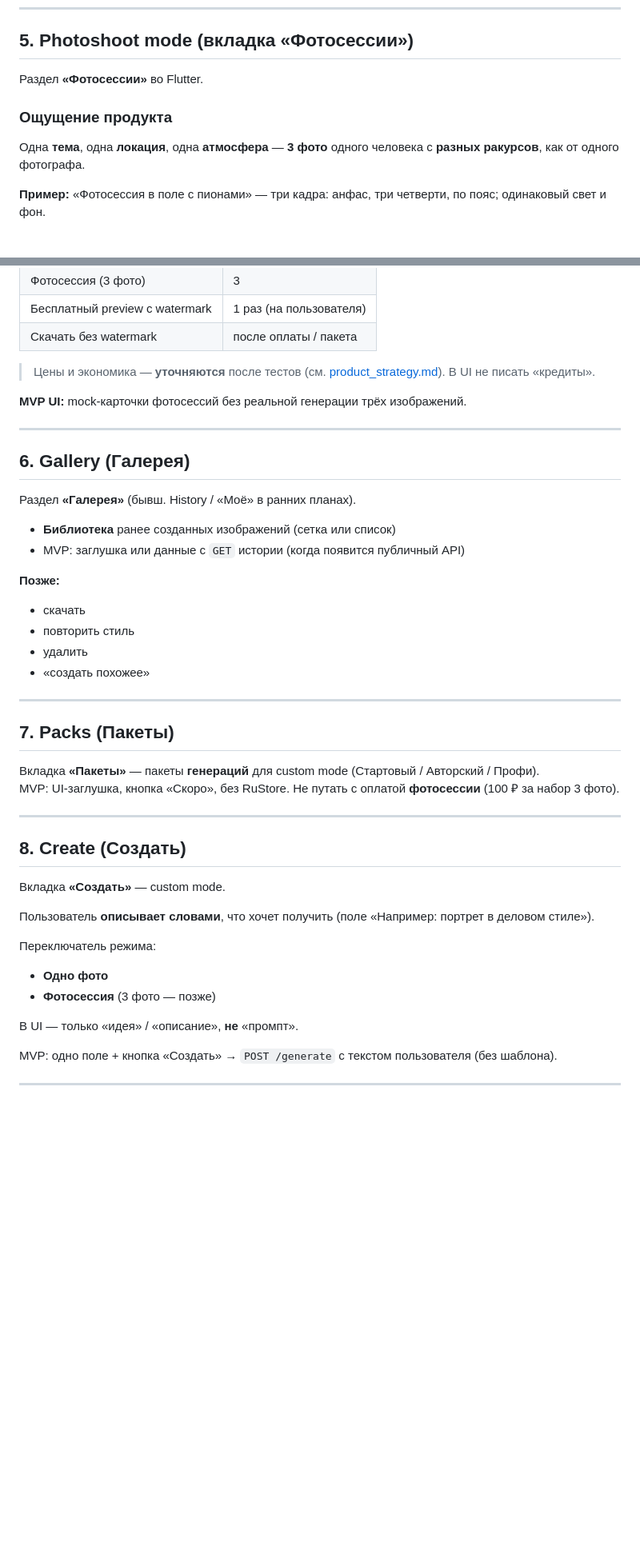
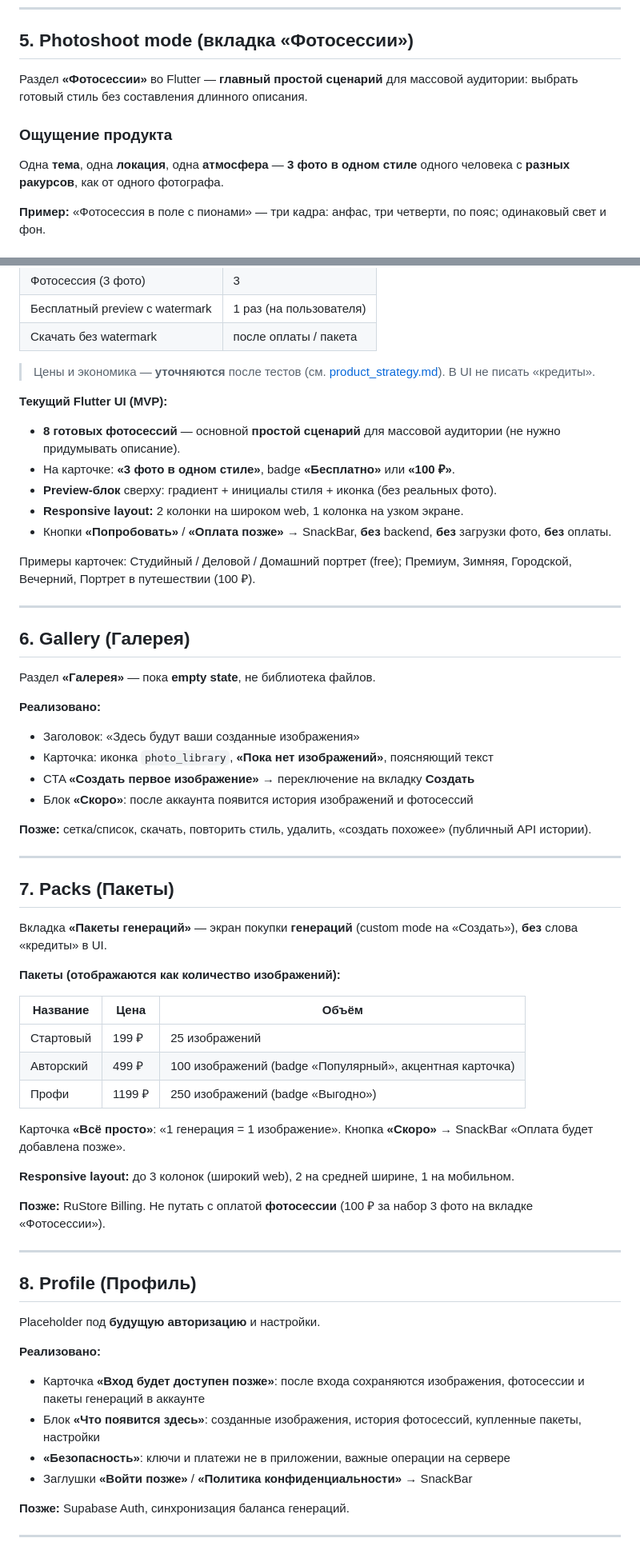
Before and after one commit to hamurappi739/ai_image_app, a Markdown page: docs/app_design_strategy.md, 2 parts joined by grey strips. Shown at 80% size. GitHub-like rendering; blank space fills up the shorter version.

Commit message:
Update app design strategy for Russian MVP UI

```diff
--- a/docs/app_design_strategy.md
+++ b/docs/app_design_strategy.md
@@ -92,11 +96,11 @@
 
 ## 5. Photoshoot mode (вкладка «Фотосессии»)
 
-Раздел **«Фотосессии»** во Flutter.
+Раздел **«Фотосессии»** во Flutter — **главный простой сценарий** для массовой аудитории: выбрать готовый стиль без составления длинного описания.
 
 ### Ощущение продукта
 
-Одна **тема**, одна **локация**, одна **атмосфера** — **3 фото** одного человека с **разных ракурсов**, как от одного фотографа.
+Одна **тема**, одна **локация**, одна **атмосфера** — **3 фото в одном стиле** одного человека с **разных ракурсов**, как от одного фотографа.
 
 **Пример:** «Фотосессия в поле с пионами» — три кадра: анфас, три четверти, по пояс; одинаковый свет и фон.
 
@@ -111,47 +115,65 @@
 
 > Цены и экономика — **уточняются** после тестов (см. [product_strategy.md](product_strategy.md)). В UI не писать «кредиты».
 
-**MVP UI:** mock-карточки фотосессий без реальной генерации трёх изображений.
+**Текущий Flutter UI (MVP):**
+
+- **8 готовых фотосессий** — основной **простой сценарий** для массовой аудитории (не нужно придумывать описание).
+- На карточке: **«3 фото в одном стиле»**, badge **«Бесплатно»** или **«100 ₽»**.
+- **Preview-блок** сверху: градиент + инициалы стиля + иконка (без реальных фото).
+- **Responsive layout:** 2 колонки на широком web, 1 колонка на узком экране.
+- Кнопки **«Попробовать»** / **«Оплата позже»** → SnackBar, **без** backend, **без** загрузки фото, **без** оплаты.
+
+Примеры карточек: Студийный / Деловой / Домашний портрет (free); Премиум, Зимняя, Городской, Вечерний, Портрет в путешествии (100 ₽).
 
 ---
 
 ## 6. Gallery (Галерея)
 
-Раздел **«Галерея»** (бывш. History / «Моё» в ранних планах).
+Раздел **«Галерея»** — пока **empty state**, не библиотека файлов.
 
-- **Библиотека** ранее созданных изображений (сетка или список)
-- MVP: заглушка или данные с `GET` истории (когда появится публичный API)
+**Реализовано:**
 
-**Позже:**
+- Заголовок: «Здесь будут ваши созданные изображения»
+- Карточка: иконка `photo_library`, **«Пока нет изображений»**, поясняющий текст
+- CTA **«Создать первое изображение»** → переключение на вкладку **Создать**
+- Блок **«Скоро»**: после аккаунта появится история изображений и фотосессий
 
-- скачать
-- повторить стиль
-- удалить
-- «создать похожее»
+**Позже:** сетка/список, скачать, повторить стиль, удалить, «создать похожее» (публичный API истории).
 
 ---
 
 ## 7. Packs (Пакеты)
 
-Вкладка **«Пакеты»** — пакеты **генераций** для custom mode (Стартовый / Авторский / Профи).
-MVP: UI-заглушка, кнопка «Скоро», без RuStore. Не путать с оплатой **фотосессии** (100 ₽ за набор 3 фото).
+Вкладка **«Пакеты генераций»** — экран покупки **генераций** (custom mode на «Создать»), **без** слова «кредиты» в UI.
+
+**Пакеты (отображаются как количество изображений):**
+
+| Название | Цена | Объём |
+|----------|------|--------|
+| Стартовый | 199 ₽ | 25 изображений |
+| Авторский | 499 ₽ | 100 изображений (badge «Популярный», акцентная карточка) |
+| Профи | 1199 ₽ | 250 изображений (badge «Выгодно») |
+
+Карточка **«Всё просто»**: «1 генерация = 1 изображение». Кнопка **«Скоро»** → SnackBar «Оплата будет добавлена позже».
+
+**Responsive layout:** до 3 колонок (широкий web), 2 на средней ширине, 1 на мобильном.
+
+**Позже:** RuStore Billing. Не путать с оплатой **фотосессии** (100 ₽ за набор 3 фото на вкладке «Фотосессии»).
 
 ---
 
-## 8. Create (Создать)
+## 8. Profile (Профиль)
 
-Вкладка **«Создать»** — custom mode.
+Placeholder под **будущую авторизацию** и настройки.
 
-Пользователь **описывает словами**, что хочет получить (поле «Например: портрет в деловом стиле»).
+**Реализовано:**
 
-Переключатель режима:
+- Карточка **«Вход будет доступен позже»**: после входа сохраняются изображения, фотосессии и пакеты генераций в аккаунте
+- Блок **«Что появится здесь»**: созданные изображения, история фотосессий, купленные пакеты, настройки
+- **«Безопасность»**: ключи и платежи не в приложении, важные операции на сервере
+- Заглушки **«Войти позже»** / **«Политика конфиденциальности»** → SnackBar
 
-- **Одно фото**
-- **Фотосессия** (3 фото — позже)
-
-В UI — только «идея» / «описание», **не** «промпт».
-
-MVP: одно поле + кнопка «Создать» → `POST /generate` с текстом пользователя (без шаблона).
+**Позже:** Supabase Auth, синхронизация баланса генераций.
 
 ---
 
```
Also changed, not shown: other parts of docs/app_design_strategy.md (+50 -29 lines).
